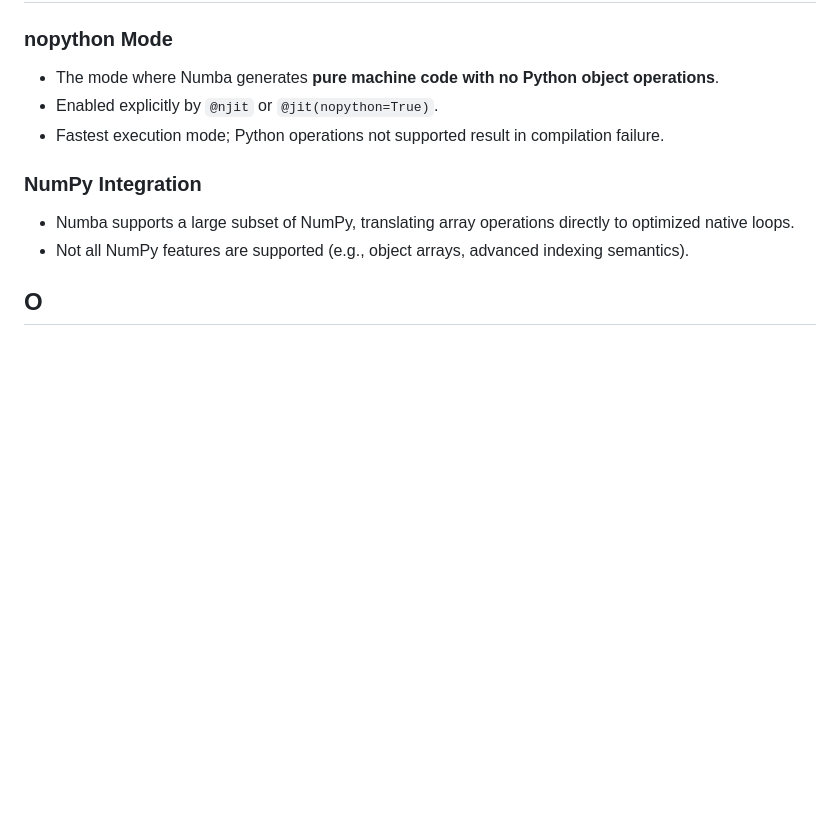
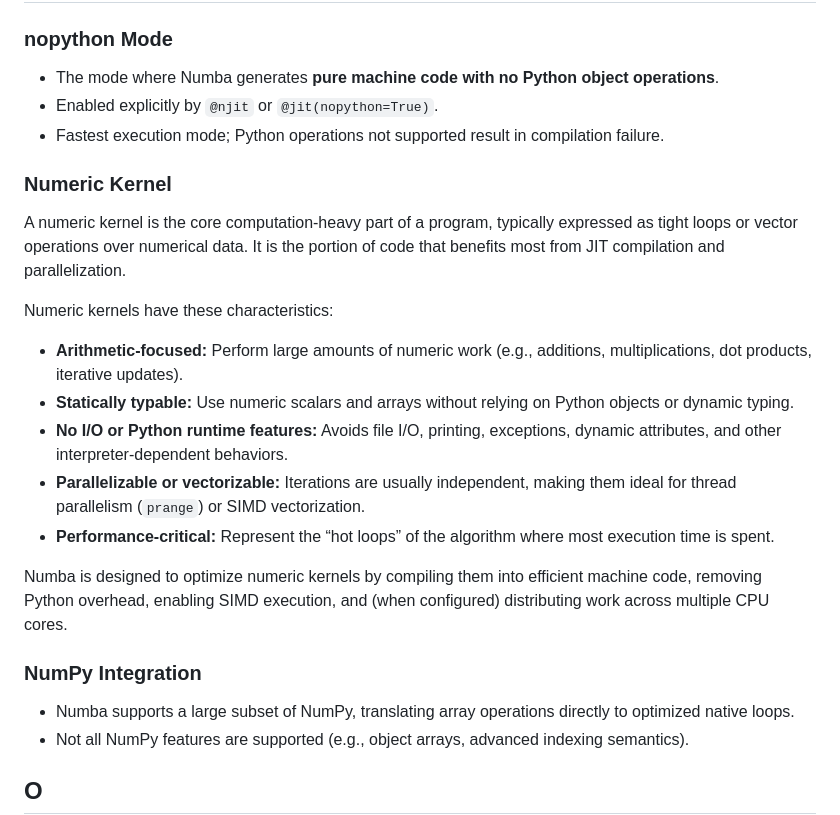
Before and after one commit to logus2k/docbro, a Markdown page: categories/numba/glossary.md, the part around the change. Rendered like a GitHub page; blank space fills up the shorter version.

Commit message:
Add a new entry

```diff
--- a/categories/numba/glossary.md
+++ b/categories/numba/glossary.md
@@ -131,6 +131,21 @@
 * Enabled explicitly by `@njit` or `@jit(nopython=True)`.
 * Fastest execution mode; Python operations not supported result in compilation failure.
 
+### **Numeric Kernel**
+
+A numeric kernel is the core computation-heavy part of a program, typically expressed as tight loops or vector operations over numerical data.
+It is the portion of code that benefits most from JIT compilation and parallelization.
+
+Numeric kernels have these characteristics:
+
+* **Arithmetic-focused:** Perform large amounts of numeric work (e.g., additions, multiplications, dot products, iterative updates).
+* **Statically typable:** Use numeric scalars and arrays without relying on Python objects or dynamic typing.
+* **No I/O or Python runtime features:** Avoids file I/O, printing, exceptions, dynamic attributes, and other interpreter-dependent behaviors.
+* **Parallelizable or vectorizable:** Iterations are usually independent, making them ideal for thread parallelism (`prange`) or SIMD vectorization.
+* **Performance-critical:** Represent the “hot loops” of the algorithm where most execution time is spent.
+
+Numba is designed to optimize numeric kernels by compiling them into efficient machine code, removing Python overhead, enabling SIMD execution, and (when configured) distributing work across multiple CPU cores.
+
 ### **NumPy Integration**
 
 * Numba supports a large subset of NumPy, translating array operations directly to optimized native loops.
```
